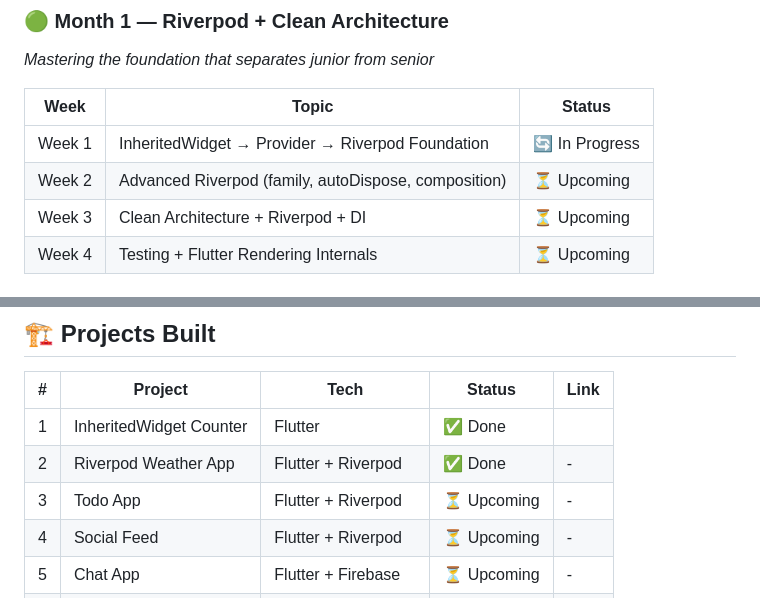
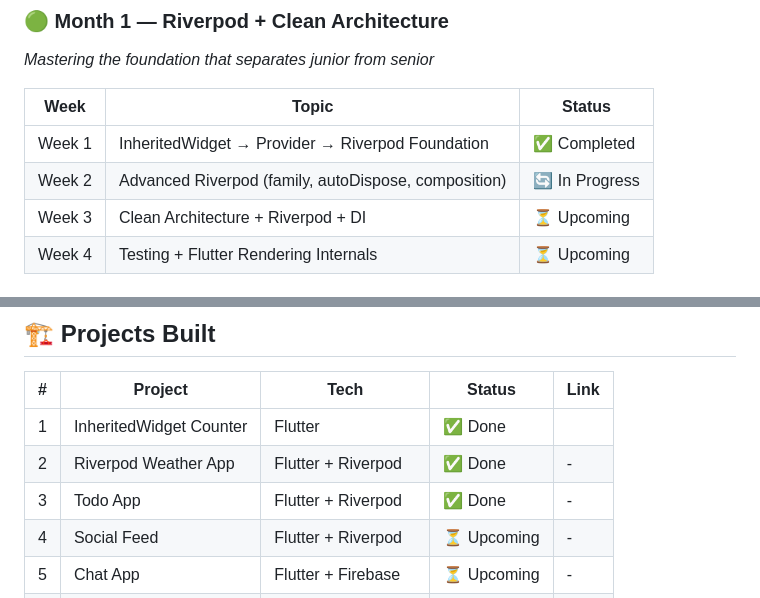
Before and after one commit to MuhammadZubair011/flutter-engineer-90days, a Markdown page: README.md, 2 parts joined by grey strips. Drawn GitHub-style.

Commit message:
Update progress and status in README.md

```diff
--- a/README.md
+++ b/README.md
@@ -29,8 +29,8 @@ Real code. Real learning. Real growth.
 
 | Week | Topic | Status |
 |------|-------|--------|
-| Week 1 | InheritedWidget → Provider → Riverpod Foundation | 🔄 In Progress |
-| Week 2 | Advanced Riverpod (family, autoDispose, composition) | ⏳ Upcoming |
+| Week 1 | InheritedWidget → Provider → Riverpod Foundation | ✅ Completed|
+| Week 2 | Advanced Riverpod (family, autoDispose, composition) | 🔄 In Progress|
 | Week 3 | Clean Architecture + Riverpod + DI | ⏳ Upcoming |
 | Week 4 | Testing + Flutter Rendering Internals | ⏳ Upcoming |
 
@@ -103,7 +103,7 @@ Real code. Real learning. Real growth.
 |---|---------|------|--------|------|
 | 1 | InheritedWidget Counter | Flutter | ✅ Done | |
 | 2 | Riverpod Weather App | Flutter + Riverpod | ✅ Done | - |
-| 3 | Todo App | Flutter + Riverpod | ⏳ Upcoming | - |
+| 3 | Todo App | Flutter + Riverpod | ✅ Done  | - |
 | 4 | Social Feed | Flutter + Riverpod | ⏳ Upcoming | - |
 | 5 | Chat App | Flutter + Firebase | ⏳ Upcoming | - |
 | 6 | E-Commerce App | Flutter + Clean Arch | ⏳ Upcoming | - |
```
Also changed, not shown: other parts of README.md (+4 -4 lines).
